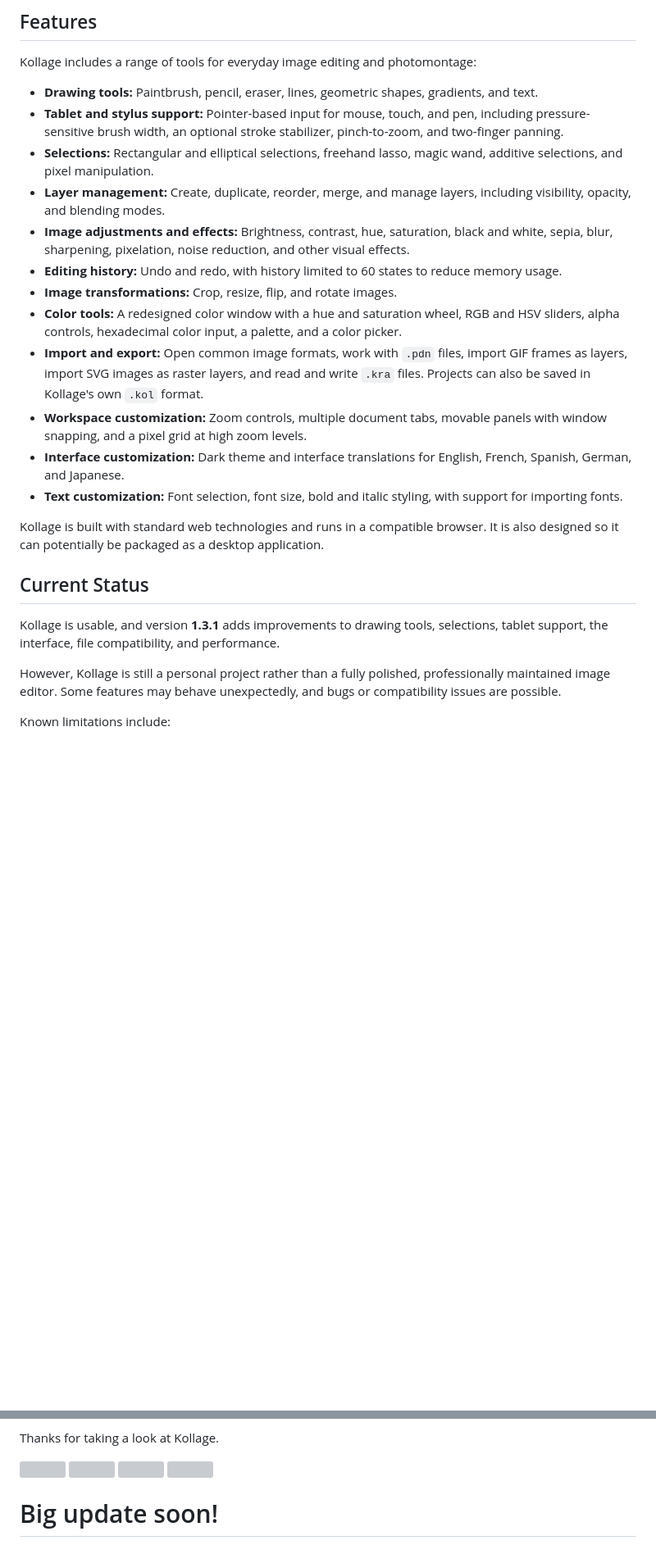
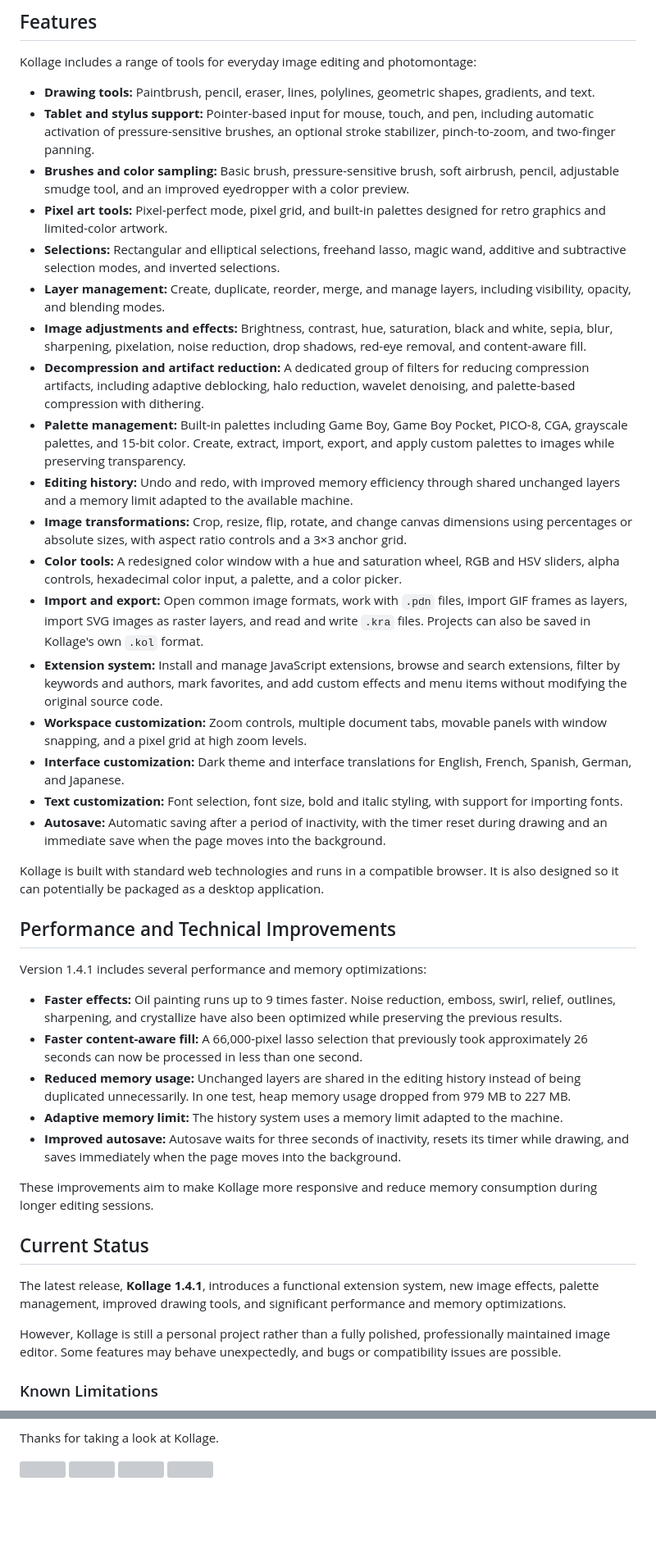
Before and after one commit to gbdows/Kollage, a Markdown page: README.md, 2 parts joined by grey strips. Shown at 82% size. Rendered like a GitHub page; blank space fills up the shorter version; grey boxes are pictures that could not be loaded.

```diff
--- a/README.md
+++ b/README.md
@@ -11,26 +11,44 @@ I'm sharing Kollage publicly in the hope that other people might find it useful
 
 Kollage includes a range of tools for everyday image editing and photomontage:
 
-- **Drawing tools:** Paintbrush, pencil, eraser, lines, geometric shapes, gradients, and text.
-- **Tablet and stylus support:** Pointer-based input for mouse, touch, and pen, including pressure-sensitive brush width, an optional stroke stabilizer, pinch-to-zoom, and two-finger panning.
-- **Selections:** Rectangular and elliptical selections, freehand lasso, magic wand, additive selections, and pixel manipulation.
+- **Drawing tools:** Paintbrush, pencil, eraser, lines, polylines, geometric shapes, gradients, and text.
+- **Tablet and stylus support:** Pointer-based input for mouse, touch, and pen, including automatic activation of pressure-sensitive brushes, an optional stroke stabilizer, pinch-to-zoom, and two-finger panning.
+- **Brushes and color sampling:** Basic brush, pressure-sensitive brush, soft airbrush, pencil, adjustable smudge tool, and an improved eyedropper with a color preview.
+- **Pixel art tools:** Pixel-perfect mode, pixel grid, and built-in palettes designed for retro graphics and limited-color artwork.
+- **Selections:** Rectangular and elliptical selections, freehand lasso, magic wand, additive and subtractive selection modes, and inverted selections.
 - **Layer management:** Create, duplicate, reorder, merge, and manage layers, including visibility, opacity, and blending modes.
-- **Image adjustments and effects:** Brightness, contrast, hue, saturation, black and white, sepia, blur, sharpening, pixelation, noise reduction, and other visual effects.
-- **Editing history:** Undo and redo, with history limited to 60 states to reduce memory usage.
-- **Image transformations:** Crop, resize, flip, and rotate images.
+- **Image adjustments and effects:** Brightness, contrast, hue, saturation, black and white, sepia, blur, sharpening, pixelation, noise reduction, drop shadows, red-eye removal, and content-aware fill.
+- **Decompression and artifact reduction:** A dedicated group of filters for reducing compression artifacts, including adaptive deblocking, halo reduction, wavelet denoising, and palette-based compression with dithering.
+- **Palette management:** Built-in palettes including Game Boy, Game Boy Pocket, PICO-8, CGA, grayscale palettes, and 15-bit color. Create, extract, import, export, and apply custom palettes to images while preserving transparency.
+- **Editing history:** Undo and redo, with improved memory efficiency through shared unchanged layers and a memory limit adapted to the available machine.
+- **Image transformations:** Crop, resize, flip, rotate, and change canvas dimensions using percentages or absolute sizes, with aspect ratio controls and a 3×3 anchor grid.
 - **Color tools:** A redesigned color window with a hue and saturation wheel, RGB and HSV sliders, alpha controls, hexadecimal color input, a palette, and a color picker.
 - **Import and export:** Open common image formats, work with `.pdn` files, import GIF frames as layers, import SVG images as raster layers, and read and write `.kra` files. Projects can also be saved in Kollage's own `.kol` format.
+- **Extension system:** Install and manage JavaScript extensions, browse and search extensions, filter by keywords and authors, mark favorites, and add custom effects and menu items without modifying the original source code.
 - **Workspace customization:** Zoom controls, multiple document tabs, movable panels with window snapping, and a pixel grid at high zoom levels.
 - **Interface customization:** Dark theme and interface translations for English, French, Spanish, German, and Japanese.
 - **Text customization:** Font selection, font size, bold and italic styling, with support for importing fonts.
+- **Autosave:** Automatic saving after a period of inactivity, with the timer reset during drawing and an immediate save when the page moves into the background.
 
 Kollage is built with standard web technologies and runs in a compatible browser. It is also designed so it can potentially be packaged as a desktop application.
 
+## Performance and Technical Improvements
+
+Version 1.4.1 includes several performance and memory optimizations:
+
+- **Faster effects:** Oil painting runs up to 9 times faster. Noise reduction, emboss, swirl, relief, outlines, sharpening, and crystallize have also been optimized while preserving the previous results.
+- **Faster content-aware fill:** A 66,000-pixel lasso selection that previously took approximately 26 seconds can now be processed in less than one second.
+- **Reduced memory usage:** Unchanged layers are shared in the editing history instead of being duplicated unnecessarily. In one test, heap memory usage dropped from 979 MB to 227 MB.
+- **Adaptive memory limit:** The history system uses a memory limit adapted to the machine.
+- **Improved autosave:** Autosave waits for three seconds of inactivity, resets its timer while drawing, and saves immediately when the page moves into the background.
+
+These improvements aim to make Kollage more responsive and reduce memory consumption during longer editing sessions.
+
 ## Current Status
 
-Kollage is usable, and version **1.3.1** adds improvements to drawing tools, selections, tablet support, the interface, file compatibility, and performance.
+The latest release, **Kollage 1.4.1**, introduces a functional extension system, new image effects, palette management, improved drawing tools, and significant performance and memory optimizations.
 
 However, Kollage is still a personal project rather than a fully polished, professionally maintained image editor. Some features may behave unexpectedly, and bugs or compatibility issues are possible.
 
-Known limitations include:
+### Known Limitations
 
@@ -97,5 +118,3 @@ Thanks for taking a look at Kollage.
   <img src="https://i.8upload.com/image/6cdef82dda272377/capture-d-cran-20261022-135328.png" width="500"/>
 
 </p>
-
-# Big update soon!
```
Also changed, not shown: other parts of README.md (+10 -7 lines).
